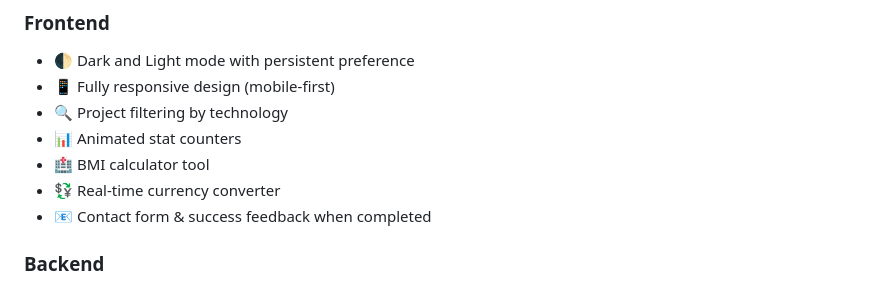
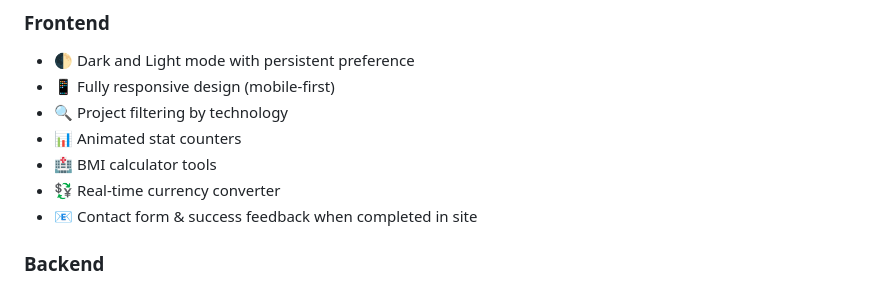
Before and after one commit to alidjebbari/alidjebbari, a Markdown page: README.md, the part around the change. Drawn GitHub-style.

Commit message:
Fix typos in README.md

```diff
--- a/README.md
+++ b/README.md
@@ -10,9 +10,9 @@ A clean, contemporary portfolio built with a refined design and a strong, depend
 - 📱 Fully responsive design (mobile-first)
 - 🔍 Project filtering by technology
 - 📊 Animated stat counters
-- 🏥 BMI calculator tool
+- 🏥 BMI calculator tools
 - 💱 Real-time currency converter
-- 📧 Contact form & success feedback when completed
+- 📧 Contact form & success feedback when completed in site
 
 ### Backend
 - 📬 **Email notifications** - Submissions sent directly to your Gmail
```
